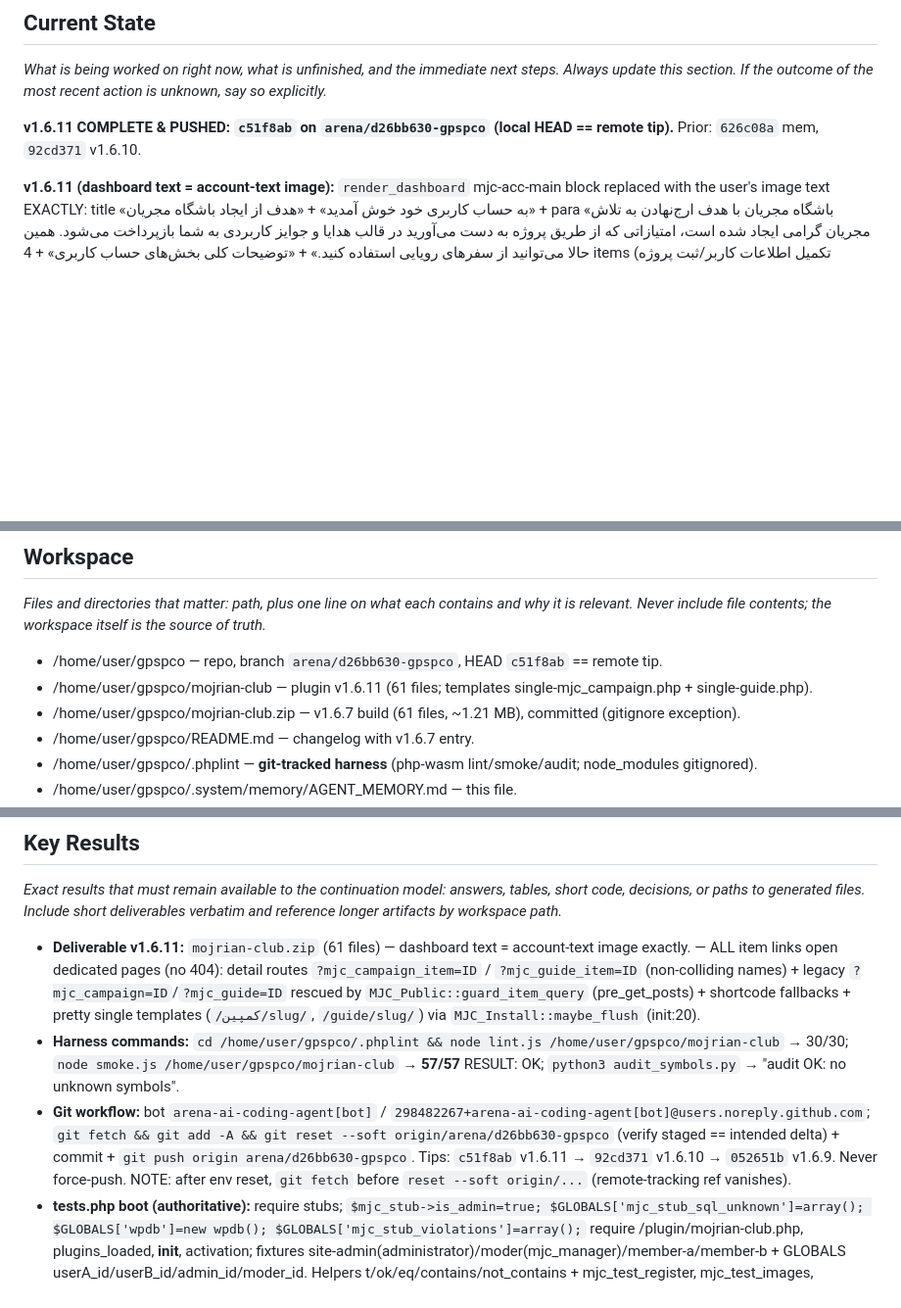
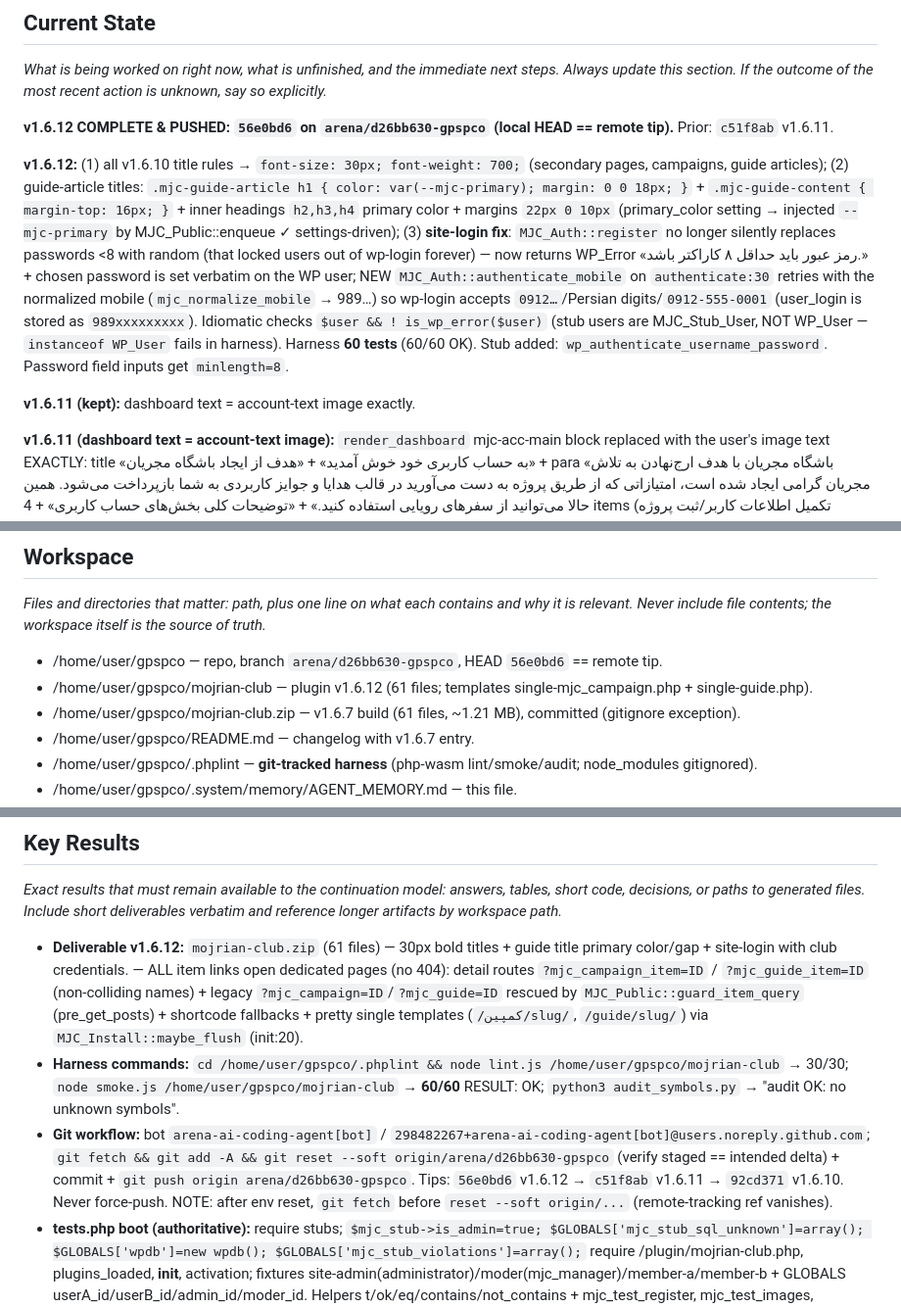
Before and after one commit to BestSpeed/gpspco, a Markdown page: .system/memory/AGENT_MEMORY.md, 3 parts joined by grey strips. Shown at 98% size. GitHub-like rendering; blank space fills up the shorter version.

Commit message:
memory: v1.6.12 titles + site login — session memory updated
Co-authored-by: arena-agent <297053741+arena-agent@users.noreply.github.com>

```diff
--- a/.system/memory/AGENT_MEMORY.md
+++ b/.system/memory/AGENT_MEMORY.md
@@ -3,7 +3,11 @@
 ## Current State
 _What is being worked on right now, what is unfinished, and the immediate next steps. Always update this section. If the outcome of the most recent action is unknown, say so explicitly._
 
-**v1.6.11 COMPLETE & PUSHED: `c51f8ab` on `arena/d26bb630-gpspco` (local HEAD == remote tip).** Prior: `626c08a` mem, `92cd371` v1.6.10.
+**v1.6.12 COMPLETE & PUSHED: `56e0bd6` on `arena/d26bb630-gpspco` (local HEAD == remote tip).** Prior: `c51f8ab` v1.6.11.
+
+**v1.6.12:** (1) all v1.6.10 title rules → `font-size: 30px; font-weight: 700;` (secondary pages, campaigns, guide articles); (2) guide-article titles: `.mjc-guide-article h1 { color: var(--mjc-primary); margin: 0 0 18px; }` + `.mjc-guide-content { margin-top: 16px; }` + inner headings `h2,h3,h4` primary color + margins `22px 0 10px` (primary_color setting → injected `--mjc-primary` by MJC_Public::enqueue ✓ settings-driven); (3) **site-login fix**: `MJC_Auth::register` no longer silently replaces passwords <8 with random (that locked users out of wp-login forever) — now returns WP_Error «رمز عبور باید حداقل ۸ کاراکتر باشد.» + chosen password is set verbatim on the WP user; NEW `MJC_Auth::authenticate_mobile` on `authenticate:30` retries with the normalized mobile (`mjc_normalize_mobile` → 989…) so wp-login accepts `0912…`/Persian digits/`0912-555-0001` (user_login is stored as `989xxxxxxxxx`). Idiomatic checks `$user && ! is_wp_error($user)` (stub users are MJC_Stub_User, NOT WP_User — `instanceof WP_User` fails in harness). Harness **60 tests** (60/60 OK). Stub added: `wp_authenticate_username_password`. Password field inputs get `minlength=8`.
+
+**v1.6.11 (kept):** dashboard text = account-text image exactly.
 
 **v1.6.11 (dashboard text = account-text image):** `render_dashboard` mjc-acc-main block replaced with the user's image text EXACTLY: title «به حساب کاربری خود خوش آمدید» + «هدف از ایجاد باشگاه مجریان» + para «باشگاه مجریان با هدف ارج‌نهادن به تلاش مجریان گرامی ایجاد شده است، امتیازاتی که از طریق پروژه به دست می‌آورید در قالب هدایا و جوایز کاربردی به شما بازپرداخت می‌شود. همین حالا می‌توانید از سفرهای رویایی استفاده کنید.» + «توضیحات کلی بخش‌های حساب کاربری» + 4 items (تکمیل اطلاعات کاربر/ثبت پروژه تاسیسات/تبدیل امتیازات به جوایز/خروج از حساب کاربری — with «لطفا اطلاعات شخصی...»، «بر اساس مبلغ یا متراژ به شما امتیاز تعلق می‌گیرد»، «تاکنون کسب کرده‌اید...»، «خارج می‌شوید»). Old texts removed («تاسیسات گیتی پسند» subtitle, «پخش هدایایی تبلیغاتی» para, «توضیحات کلید های قسمت»، «خروج شدن از قسمت»). account_hub (حساب کاربری page) unchanged. Harness **57 tests** (57/57 OK). The uploaded image file was NOT present in the sandbox — text transcribed from the conversation image; item-2 word «به شما» chosen (grammatical; image ambiguous ب/ـه).
 
@@ -51,8 +55,8 @@ _Explicit standing instructions and corrections the user stated about how the wo
 ## Workspace
 _Files and directories that matter: path, plus one line on what each contains and why it is relevant. Never include file contents; the workspace itself is the source of truth._
 
-- /home/user/gpspco — repo, branch `arena/d26bb630-gpspco`, HEAD `c51f8ab` == remote tip.
-- /home/user/gpspco/mojrian-club — plugin v1.6.11 (61 files; templates single-mjc_campaign.php + single-guide.php).
+- /home/user/gpspco — repo, branch `arena/d26bb630-gpspco`, HEAD `56e0bd6` == remote tip.
+- /home/user/gpspco/mojrian-club — plugin v1.6.12 (61 files; templates single-mjc_campaign.php + single-guide.php).
 - /home/user/gpspco/mojrian-club.zip — v1.6.7 build (61 files, ~1.21 MB), committed (gitignore exception).
 - /home/user/gpspco/README.md — changelog with v1.6.7 entry.
 - /home/user/gpspco/.phplint — **git-tracked harness** (php-wasm lint/smoke/audit; node_modules gitignored).
@@ -98,9 +102,9 @@ _What failed and why. Approaches that were tried and abandoned; do not retry._
 ## Key Results
 _Exact results that must remain available to the continuation model: answers, tables, short code, decisions, or paths to generated files. Include short deliverables verbatim and reference longer artifacts by workspace path._
 
-- **Deliverable v1.6.11:** `mojrian-club.zip` (61 files) — dashboard text = account-text image exactly. — ALL item links open dedicated pages (no 404): detail routes `?mjc_campaign_item=ID` / `?mjc_guide_item=ID` (non-colliding names) + legacy `?mjc_campaign=ID`/`?mjc_guide=ID` rescued by `MJC_Public::guard_item_query` (pre_get_posts) + shortcode fallbacks + pretty single templates (`/کمپین/slug/`, `/guide/slug/`) via `MJC_Install::maybe_flush` (init:20).
-- **Harness commands:** `cd /home/user/gpspco/.phplint && node lint.js /home/user/gpspco/mojrian-club` → 30/30; `node smoke.js /home/user/gpspco/mojrian-club` → **57/57** RESULT: OK; `python3 audit_symbols.py` → "audit OK: no unknown symbols".
-- **Git workflow:** bot `arena-ai-coding-agent[bot]` / `298482267+arena-ai-coding-agent[bot]@users.noreply.github.com`; `git fetch && git add -A && git reset --soft origin/arena/d26bb630-gpspco` (verify staged == intended delta) + commit + `git push origin arena/d26bb630-gpspco`. Tips: `c51f8ab` v1.6.11 → `92cd371` v1.6.10 → `052651b` v1.6.9. Never force-push. NOTE: after env reset, `git fetch` before `reset --soft origin/...` (remote-tracking ref vanishes).
+- **Deliverable v1.6.12:** `mojrian-club.zip` (61 files) — 30px bold titles + guide title primary color/gap + site-login with club credentials. — ALL item links open dedicated pages (no 404): detail routes `?mjc_campaign_item=ID` / `?mjc_guide_item=ID` (non-colliding names) + legacy `?mjc_campaign=ID`/`?mjc_guide=ID` rescued by `MJC_Public::guard_item_query` (pre_get_posts) + shortcode fallbacks + pretty single templates (`/کمپین/slug/`, `/guide/slug/`) via `MJC_Install::maybe_flush` (init:20).
+- **Harness commands:** `cd /home/user/gpspco/.phplint && node lint.js /home/user/gpspco/mojrian-club` → 30/30; `node smoke.js /home/user/gpspco/mojrian-club` → **60/60** RESULT: OK; `python3 audit_symbols.py` → "audit OK: no unknown symbols".
+- **Git workflow:** bot `arena-ai-coding-agent[bot]` / `298482267+arena-ai-coding-agent[bot]@users.noreply.github.com`; `git fetch && git add -A && git reset --soft origin/arena/d26bb630-gpspco` (verify staged == intended delta) + commit + `git push origin arena/d26bb630-gpspco`. Tips: `56e0bd6` v1.6.12 → `c51f8ab` v1.6.11 → `92cd371` v1.6.10. Never force-push. NOTE: after env reset, `git fetch` before `reset --soft origin/...` (remote-tracking ref vanishes).
 - **tests.php boot (authoritative):** require stubs; `$mjc_stub->is_admin=true; $GLOBALS['mjc_stub_sql_unknown']=array(); $GLOBALS['wpdb']=new wpdb(); $GLOBALS['mjc_stub_violations']=array();` require /plugin/mojrian-club.php, plugins_loaded, **init**, activation; fixtures site-admin(administrator)/moder(mjc_manager)/member-a/member-b + GLOBALS userA_id/userB_id/admin_id/moder_id. Helpers t/ok/eq/contains/not_contains + mjc_test_register, mjc_test_images, mjc_test_set_status.
 - **Plugin API:** MJC_Members::create/upsert/status guard/get_by_user/get(row-id)/set_status(row-id; refuses staff)/stats(array)/staff_user_ids/not_staff_sql/is_staff/repair_admin_lockout/generate_referral_code/display_name; MJC_Points::log_transaction/balance/history=[rows,total]/award_by_rule (welcome +100 + referral bonus); MJC_Rewards::request/seed_default_rewards(seed_version 2)/ensure_icons/attach_icon/seed_catalog; MJC_Notify::push/broadcast/list_for_user/unread_count/mark_all_read; MJC_Referrals::code/link/referrals; MJC_Projects::create/calculate_points/set_status/list_for_user/TYPES; MJC_Campaigns::is_active/winners/join/register_cpt/template + post_type `mjc_campaign` (slug 'campaign'); MJC_Forms::form_{register,login,profile,project,reward_request,campaign_join,ticket,notifications_read} (nonce action e.g. 'mjc_project'; handle() on template_redirect via $_POST['mjc_form']); MJC_Validator::national_code ('1234567890' valid); helpers mjc_uploaded_ids/mjc_update_settings/mjc_get_setting/mjc_is_active_member/mjc_page_url(Persian slugs)/mjc_normalize_mobile/mjc_pretty_mobile/mjc_latest_broadcast/mjc_notice_url/mjc_render_notice. **Harness defines NO MJC_\*; WP_Error real class.**
 - **Campaign form:** `wp_nonce_field('mjc_campaign','mjc_nonce')`, `mjc_form=campaign_join`, hidden `campaign_id`.
```
Also changed, not shown: other parts of .system/memory/AGENT_MEMORY.md (+1 -1 lines).
